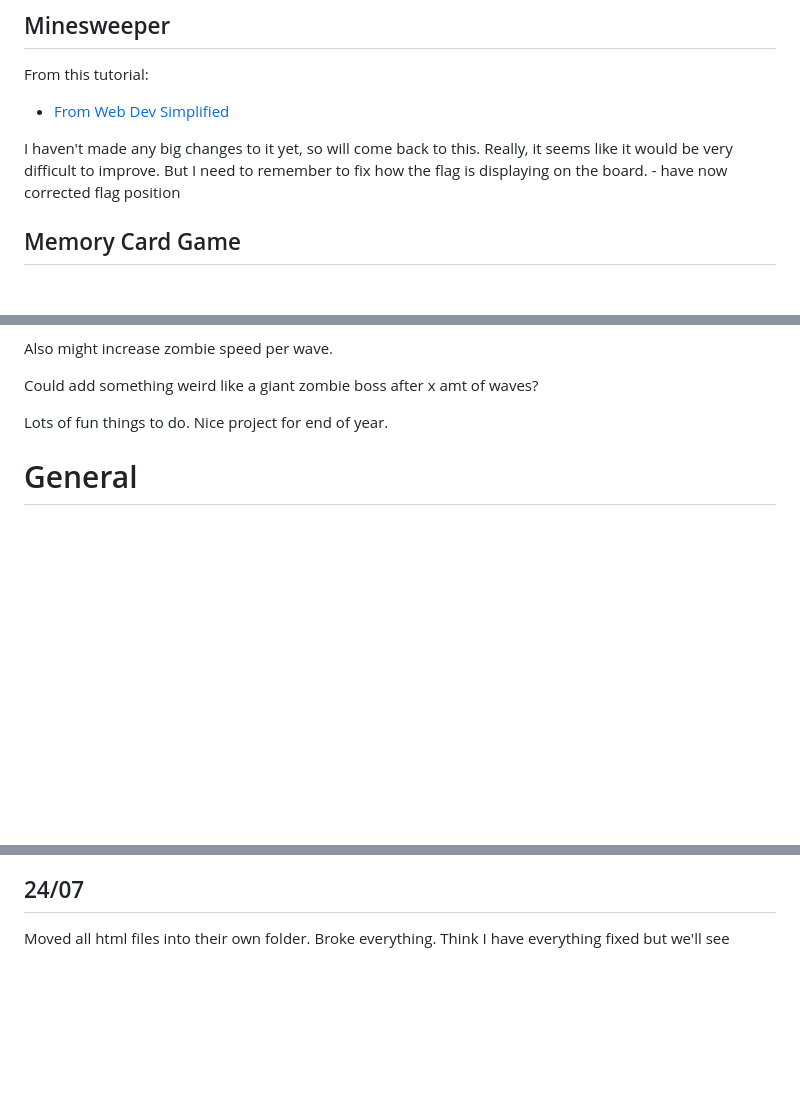
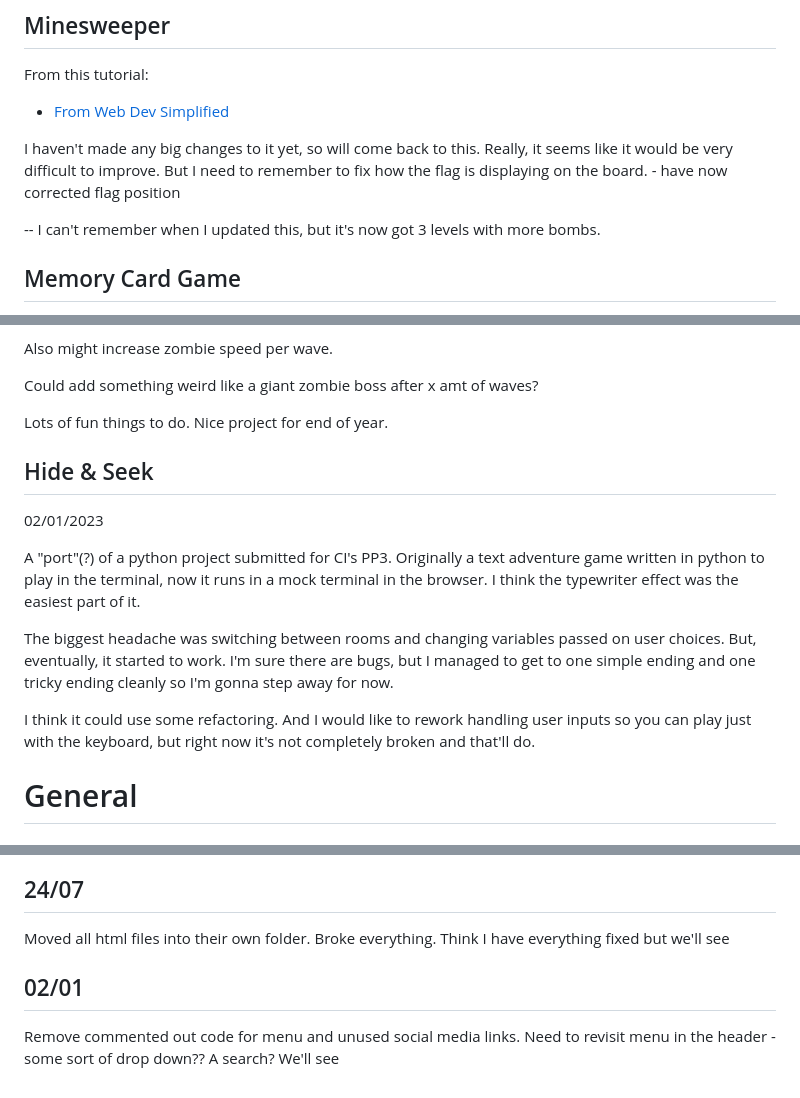
Before and after one commit to SJECollins/pixels-arcade, a Markdown page: README.md, 3 parts joined by grey strips. GitHub-like rendering; blank space fills up the shorter version.

```diff
--- a/README.md
+++ b/README.md
@@ -43,6 +43,8 @@ From this tutorial:
 
 I haven't made any big changes to it yet, so will come back to this. Really, it seems like it would be very difficult to improve.
 But I need to remember to fix how the flag is displaying on the board. - have now corrected flag position
+
+-- I can't remember when I updated this, but it's now got 3 levels with more bombs.
 
 ## Memory Card Game
 This should have been very easy. And then I decided to make it very difficult for myself. Because I'm an idiot.
@@ -167,6 +169,15 @@ Could add something weird like a giant zombie boss after x amt of waves?
 
 Lots of fun things to do. Nice project for end of year.
 
+## Hide & Seek
+02/01/2023
+
+A "port"(?) of a python project submitted for CI's PP3. Originally a text adventure game written in python to play in the terminal, now it runs in a mock terminal in the browser. I think the typewriter effect was the easiest part of it.
+
+The biggest headache was switching between rooms and changing variables passed on user choices. But, eventually, it started to work. I'm sure there are bugs, but I managed to get to one simple ending and one tricky ending cleanly so I'm gonna step away for now.
+
+I think it could use some refactoring. And I would like to rework handling user inputs so you can play just with the keyboard, but right now it's not completely broken and that'll do.
+
 
 # General
 ## 02/07
@@ -184,3 +195,7 @@ Also updated the index to display all the games. Still trying to decide what to
 ## 24/07
 
 Moved all html files into their own folder. Broke everything. Think I have everything fixed but we'll see
+
+## 02/01
+
+Remove commented out code for menu and unused social media links. Need to revisit menu in the header - some sort of drop down?? A search? We'll see
```
